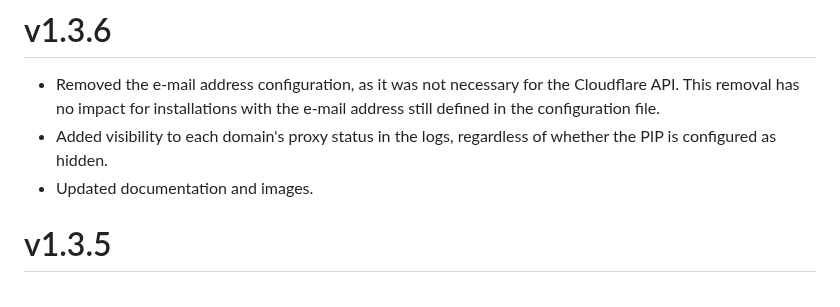
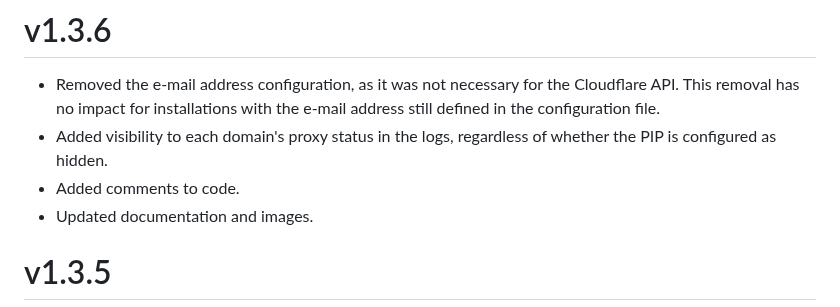
Before and after one commit to MennovH/HomeAssistant, a Markdown page: CloudflareDDNS/CHANGELOG.md, the part around the change. Drawn GitHub-style.

```diff
--- a/CloudflareDDNS/CHANGELOG.md
+++ b/CloudflareDDNS/CHANGELOG.md
@@ -1,6 +1,7 @@
 # v1.3.6
 - Removed the e-mail address configuration, as it was not necessary for the Cloudflare API. This removal has no impact for installations with the e-mail address still defined in the configuration file.
 - Added visibility to each domain's proxy status in the logs, regardless of whether the PIP is configured as hidden.
+- Added comments to code.
 - Updated documentation and images.
 
 # v1.3.5
```
